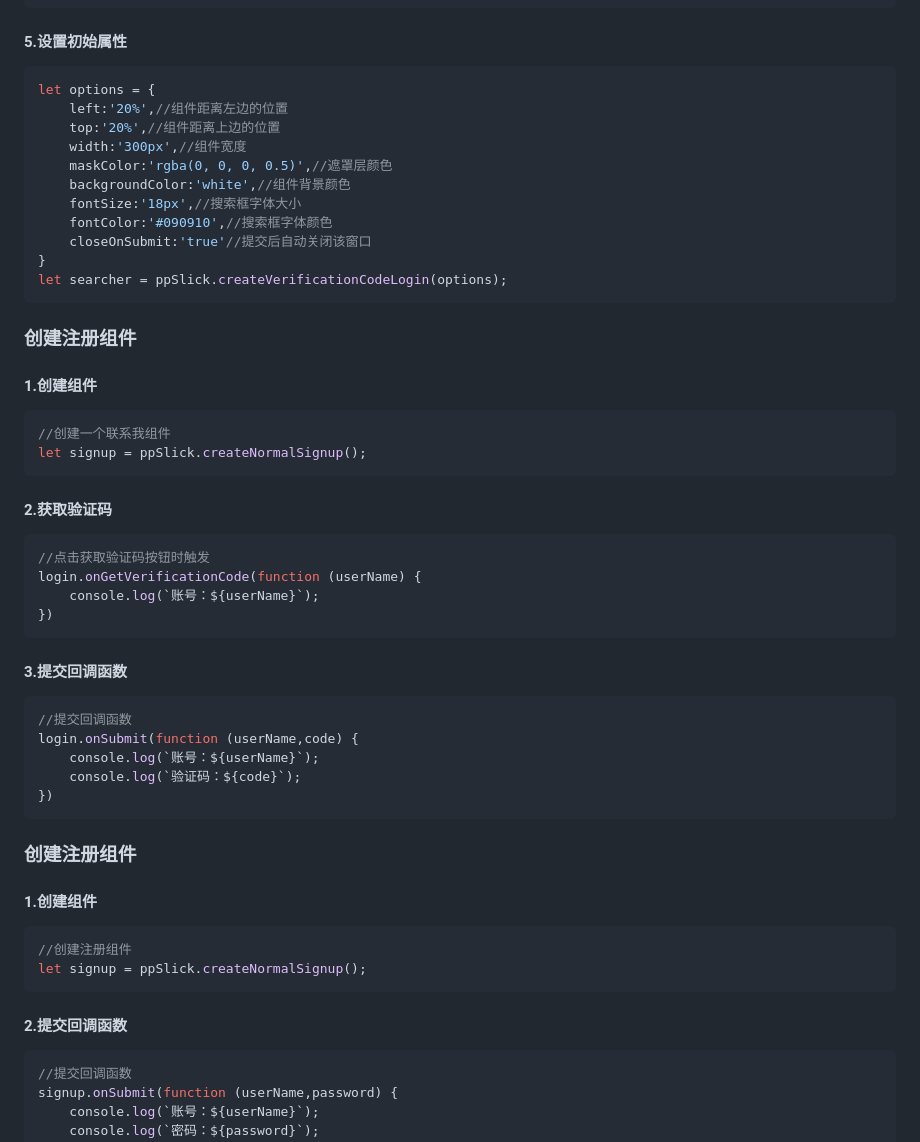
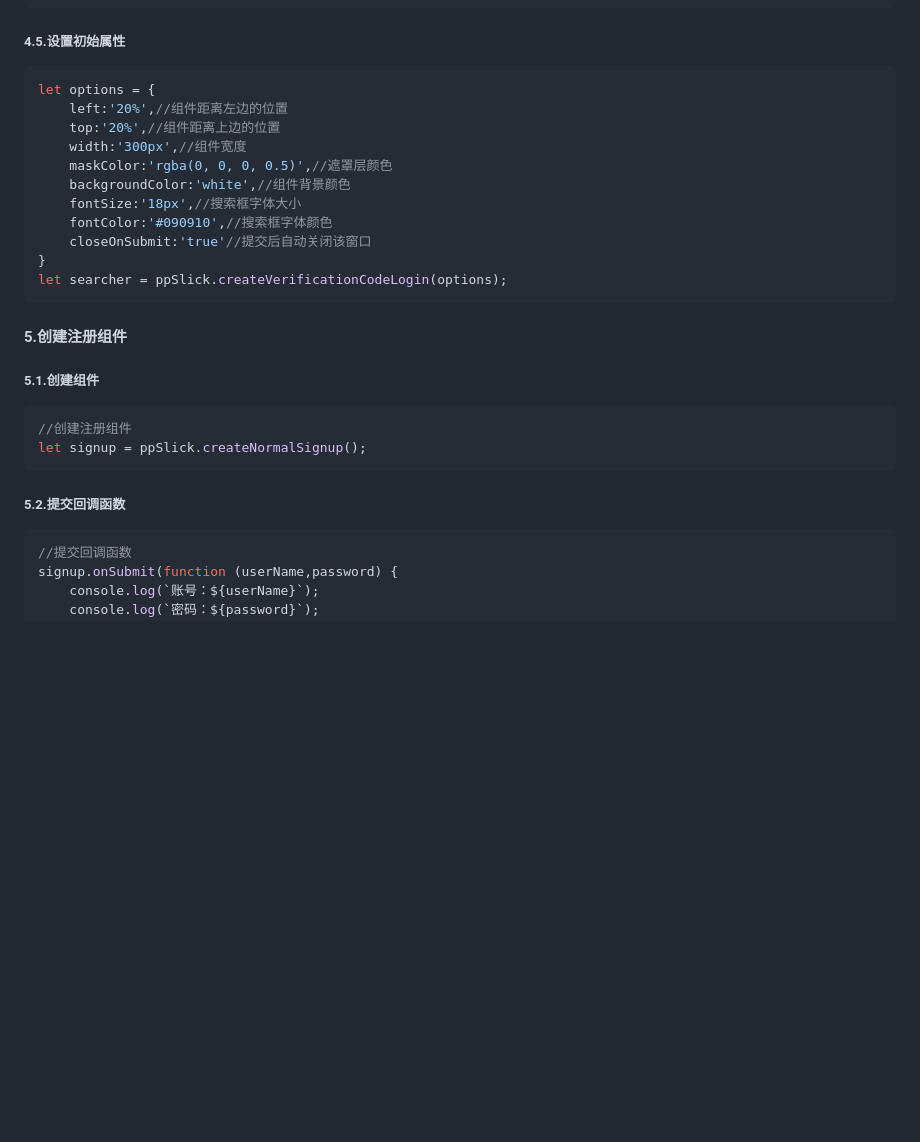
Before and after one commit to huoyo/ppslick, a Markdown page: README.md, the part around one of its changes. Rendered like a GitHub page; blank space fills up the shorter version.

````diff
--- a/README.md
+++ b/README.md
@@ -298,7 +299,7 @@ login.setVerificationButtonLabel('获取验证码')
 login.setVerificationPlaceholder('验证码')
 ```
 
-#### 5.设置初始属性
+##### 4.5.设置初始属性
 
 ```javascript
 let options = {
@@ -315,47 +316,16 @@ let searcher = ppSlick.createVerificationCodeLogin(options);
 ```
 
 
+#### 5.创建注册组件
 
-### 创建注册组件
-
-#### 1.创建组件
-
-```javascript
-//创建一个联系我组件
-let signup = ppSlick.createNormalSignup();
-```
-
-#### 2.获取验证码
-
-```javascript
-//点击获取验证码按钮时触发
-login.onGetVerificationCode(function (userName) {
-    console.log(`账号：${userName}`);
-})
-```
-
-#### 3.提交回调函数
-
-```javascript
-//提交回调函数
-login.onSubmit(function (userName,code) {
-    console.log(`账号：${userName}`);
-    console.log(`验证码：${code}`);
-})
-```
-
-
-
-### 创建注册组件
-
-#### 1.创建组件
+##### 5.1.创建组件
 
 ```javascript
 //创建注册组件
 let signup = ppSlick.createNormalSignup();
 ```
 
-#### 2.提交回调函数
+##### 5.2.提交回调函数
 
 ```javascript
 //提交回调函数
````
Also changed, not shown: other parts of README.md (+28 -27 lines).
